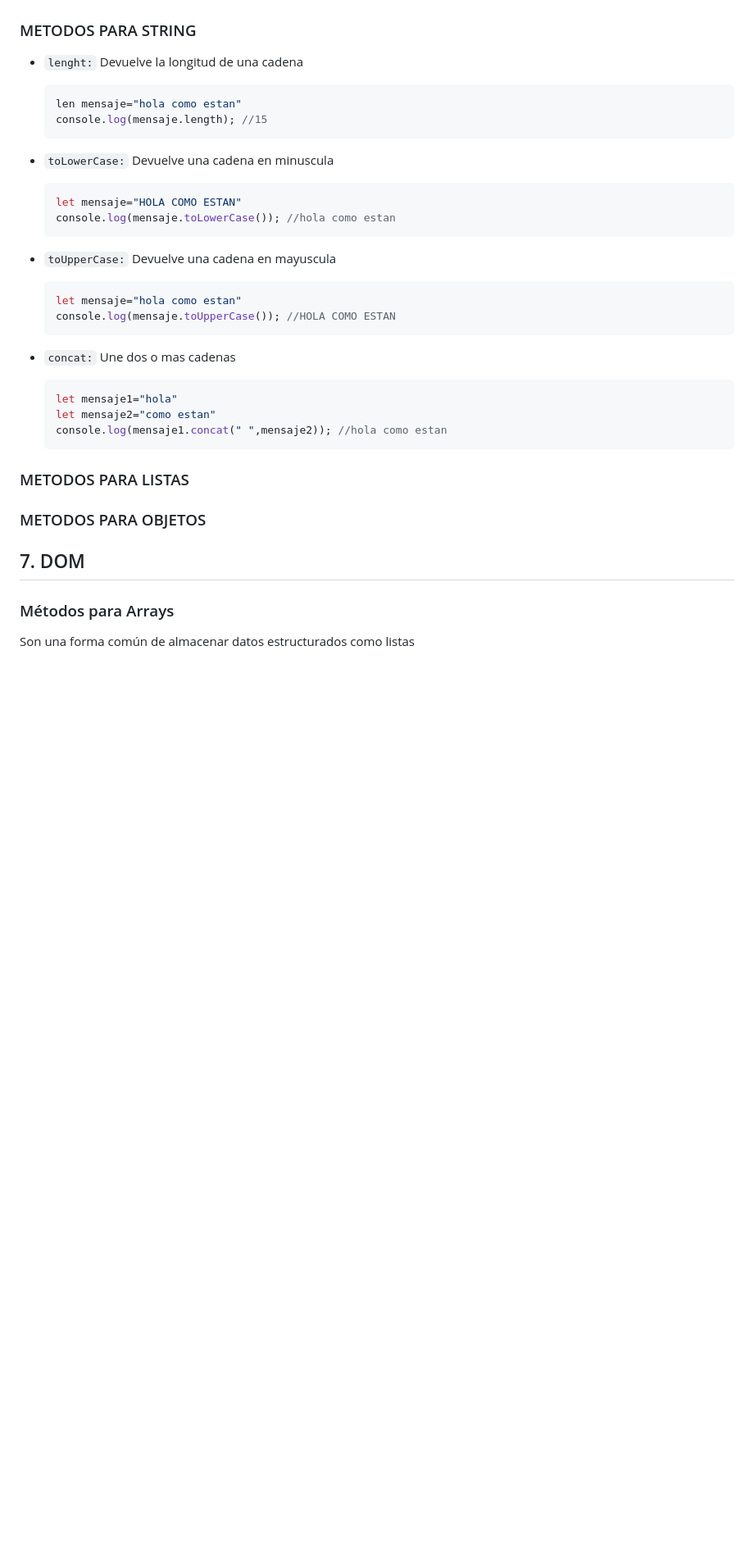
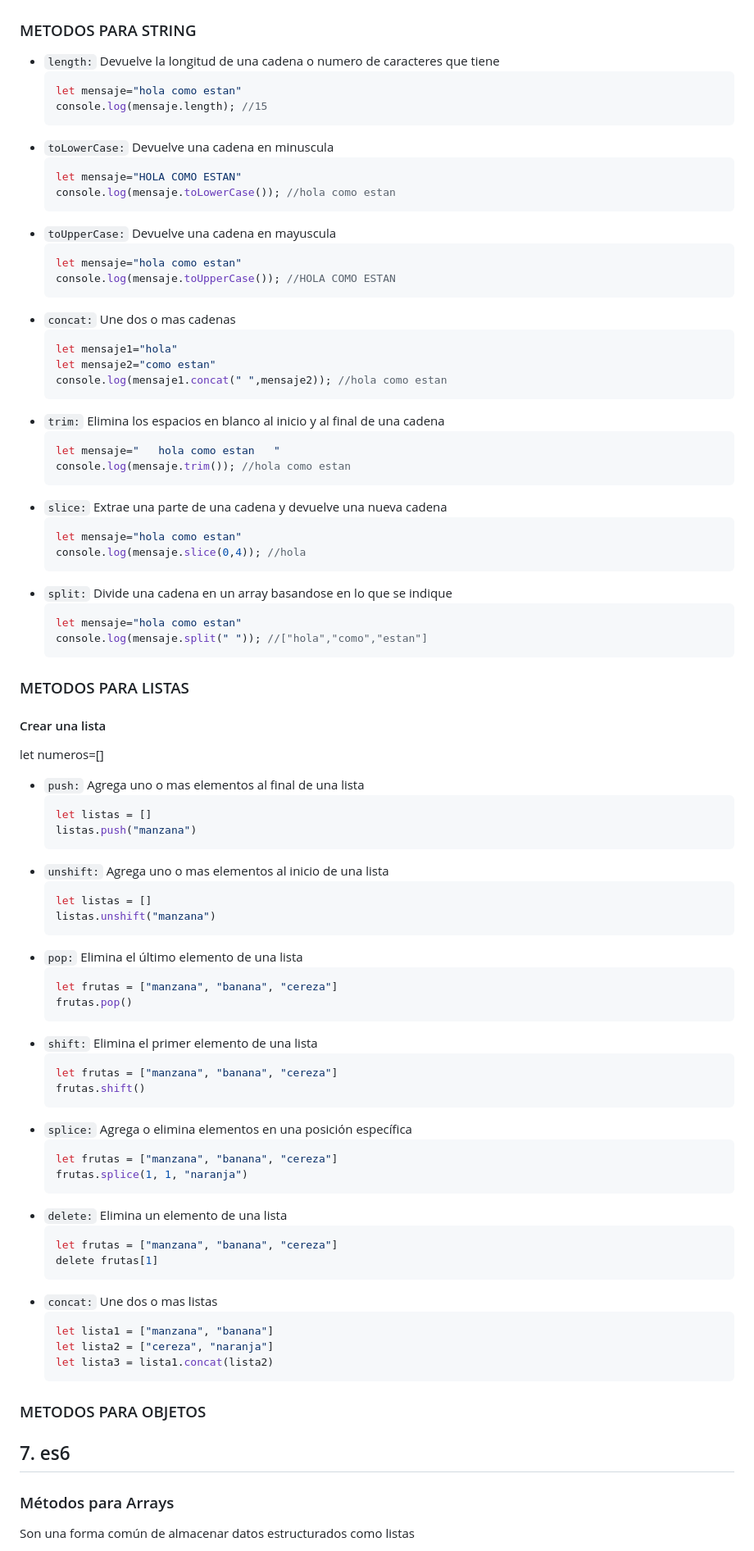
Before and after one commit to bretmer/repaso_js, a Markdown page: README.md, the part around one of its changes. Shown at 82% size. Rendered like a GitHub page; blank space fills up the shorter version.

Commit message:
Agrego la definicion en el README.md sobre los metodos de listas

````diff
--- a/README.md
+++ b/README.md
@@ -139,35 +139,83 @@ El ejemplo mas claro de un metodo es el `.lenght`, estos metodos no permite sabe
 > [!TIP]
 > Los metodos en sun mayoria solo se aplican a tipos de datos string , listas y objetos, en su gran parte son aplicacdos para listas
 ### METODOS PARA STRING
-- `lenght:` Devuelve la longitud de una cadena
-
+- `length:` Devuelve la longitud de una cadena o numero de caracteres que tiene
   ```js
-  len mensaje="hola como estan"
+  let mensaje="hola como estan"
   console.log(mensaje.length); //15
   ```
 - `toLowerCase:` Devuelve una cadena en minuscula
-
   ```js
   let mensaje="HOLA COMO ESTAN"
   console.log(mensaje.toLowerCase()); //hola como estan
   ```
 - `toUpperCase:` Devuelve una cadena en mayuscula
-
   ```js
   let mensaje="hola como estan"
   console.log(mensaje.toUpperCase()); //HOLA COMO ESTAN
   ```
 - `concat:` Une dos o mas cadenas
-
   ```js
   let mensaje1="hola"
   let mensaje2="como estan"
   console.log(mensaje1.concat(" ",mensaje2)); //hola como estan
   ```
+- `trim:` Elimina los espacios en blanco al inicio y al final de una cadena
+  ```js
+  let mensaje="   hola como estan   "
+  console.log(mensaje.trim()); //hola como estan
+  ```
+- `slice:` Extrae una parte de una cadena y devuelve una nueva cadena
+  ```js
+  let mensaje="hola como estan"
+  console.log(mensaje.slice(0,4)); //hola
+  ```
+- `split:` Divide una cadena en un array basandose en lo que se indique
+  ```js
+  let mensaje="hola como estan"
+  console.log(mensaje.split(" ")); //["hola","como","estan"]
+  ```
 ### METODOS PARA LISTAS
-
+#### Crear una lista
+  let numeros=[]
+  - `push:` Agrega uno o mas elementos al final de una lista
+    ```js
+    let listas = []
+    listas.push("manzana")
+    ```
+  - `unshift:` Agrega uno o mas elementos al inicio de una lista
+    ```js
+    let listas = []
+    listas.unshift("manzana")
+    ```
+  - `pop:` Elimina el último elemento de una lista
+    ```js
+    let frutas = ["manzana", "banana", "cereza"]
+    frutas.pop()
+    ```
+  - `shift:` Elimina el primer elemento de una lista
+    ```js
+    let frutas = ["manzana", "banana", "cereza"]
+    frutas.shift()
+    ```
+  - `splice:` Agrega o elimina elementos en una posición específica
+    ```js
+    let frutas = ["manzana", "banana", "cereza"]
+    frutas.splice(1, 1, "naranja")
+    ```
+  - `delete:` Elimina un elemento de una lista
+    ```js
+    let frutas = ["manzana", "banana", "cereza"]
+    delete frutas[1]
+    ```
+  - `concat:` Une dos o mas listas
+    ```js
+    let lista1 = ["manzana", "banana"]
+    let lista2 = ["cereza", "naranja"]
+    let lista3 = lista1.concat(lista2)
+    ```
 ### METODOS PARA OBJETOS
-## 7. DOM
+## 7. es6
 ### Métodos para Arrays
 Son una forma común de almacenar datos estructurados como listas
 - `map():` Crea un nuevo array aplicando una funcion a cada elemento.
````
Also changed, not shown: other parts of README.md (+5 -2 lines).
